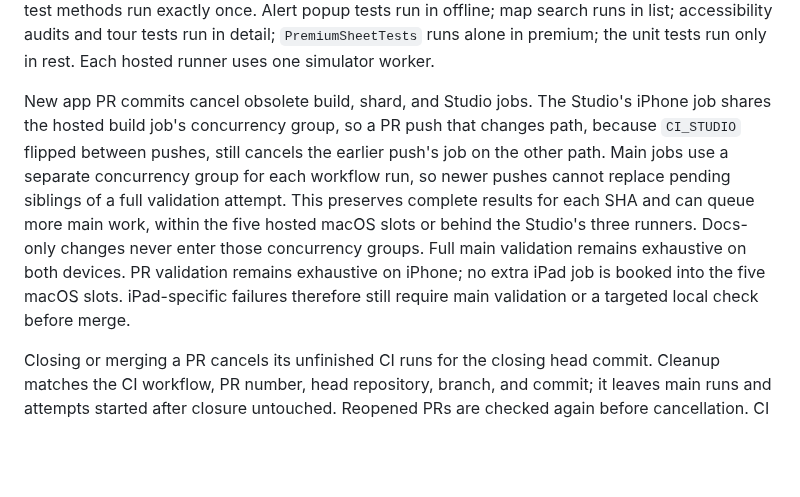
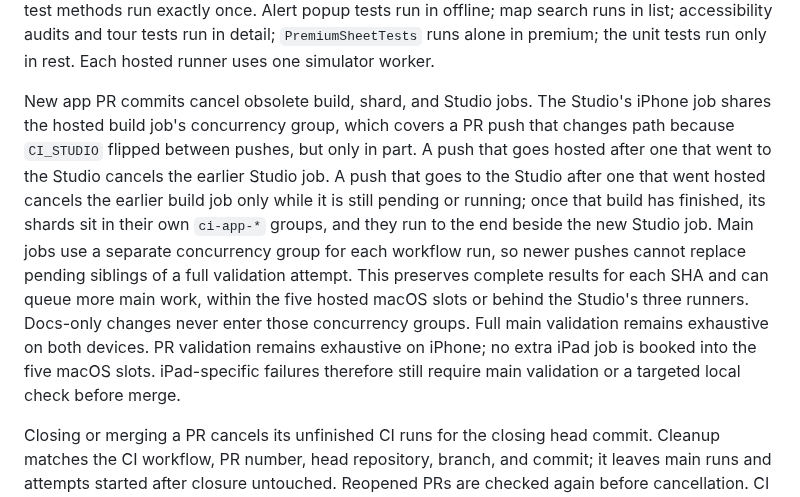
Before and after one commit to openwatersio/slackwater-ios, a Markdown page: CONTRIBUTING.md, the part around the change. GitHub-like rendering; blank space fills up the shorter version.

Commit message:
Say which job a path switch cancels in each direction
CONTRIBUTING said a PR push that switches paths still cancels the
earlier push's job on the other path. That holds from the Studio to
the hosted path only: once the hosted build is done, its shards sit in
ci-app-* groups the Studio job never enters, and they run to the end.

Co-Authored-By: Claude Fable 5.1 <noreply@anthropic.com>

```diff
--- a/CONTRIBUTING.md
+++ b/CONTRIBUTING.md
@@ -235,7 +235,7 @@ Each Studio runner owns one slot, with a fixed pair of simulators named `Slackwa
 
 The rest of this section describes the hosted path. The six shard names are offline, list, transition, detail, premium, and rest. Settings methods span the first four shards, and printable-table tests run in offline, list, and transition, using measured iPhone/iPad durations; rest skips only the selected tests and catches new classes and methods. `ruby scripts/test-shards.test.rb` checks that source test methods run exactly once. Alert popup tests run in offline; map search runs in list; accessibility audits and tour tests run in detail; `PremiumSheetTests` runs alone in premium; the unit tests run only in rest. Each hosted runner uses one simulator worker.
 
-New app PR commits cancel obsolete build, shard, and Studio jobs. The Studio's iPhone job shares the hosted build job's concurrency group, so a PR push that changes path, because `CI_STUDIO` flipped between pushes, still cancels the earlier push's job on the other path. Main jobs use a separate concurrency group for each workflow run, so newer pushes cannot replace pending siblings of a full validation attempt. This preserves complete results for each SHA and can queue more main work, within the five hosted macOS slots or behind the Studio's three runners. Docs-only changes never enter those concurrency groups. Full main validation remains exhaustive on both devices. PR validation remains exhaustive on iPhone; no extra iPad job is booked into the five macOS slots. iPad-specific failures therefore still require main validation or a targeted local check before merge.
+New app PR commits cancel obsolete build, shard, and Studio jobs. The Studio's iPhone job shares the hosted build job's concurrency group, which covers a PR push that changes path because `CI_STUDIO` flipped between pushes, but only in part. A push that goes hosted after one that went to the Studio cancels the earlier Studio job. A push that goes to the Studio after one that went hosted cancels the earlier build job only while it is still pending or running; once that build has finished, its shards sit in their own `ci-app-*` groups, and they run to the end beside the new Studio job. Main jobs use a separate concurrency group for each workflow run, so newer pushes cannot replace pending siblings of a full validation attempt. This preserves complete results for each SHA and can queue more main work, within the five hosted macOS slots or behind the Studio's three runners. Docs-only changes never enter those concurrency groups. Full main validation remains exhaustive on both devices. PR validation remains exhaustive on iPhone; no extra iPad job is booked into the five macOS slots. iPad-specific failures therefore still require main validation or a targeted local check before merge.
 
 Closing or merging a PR cancels its unfinished CI runs for the closing head commit. Cleanup matches the CI workflow, PR number, head repository, branch, and commit; it leaves main runs and attempts started after closure untouched. Reopened PRs are checked again before cancellation. CI runs without a PR number in their run name are left alone.
 
```
